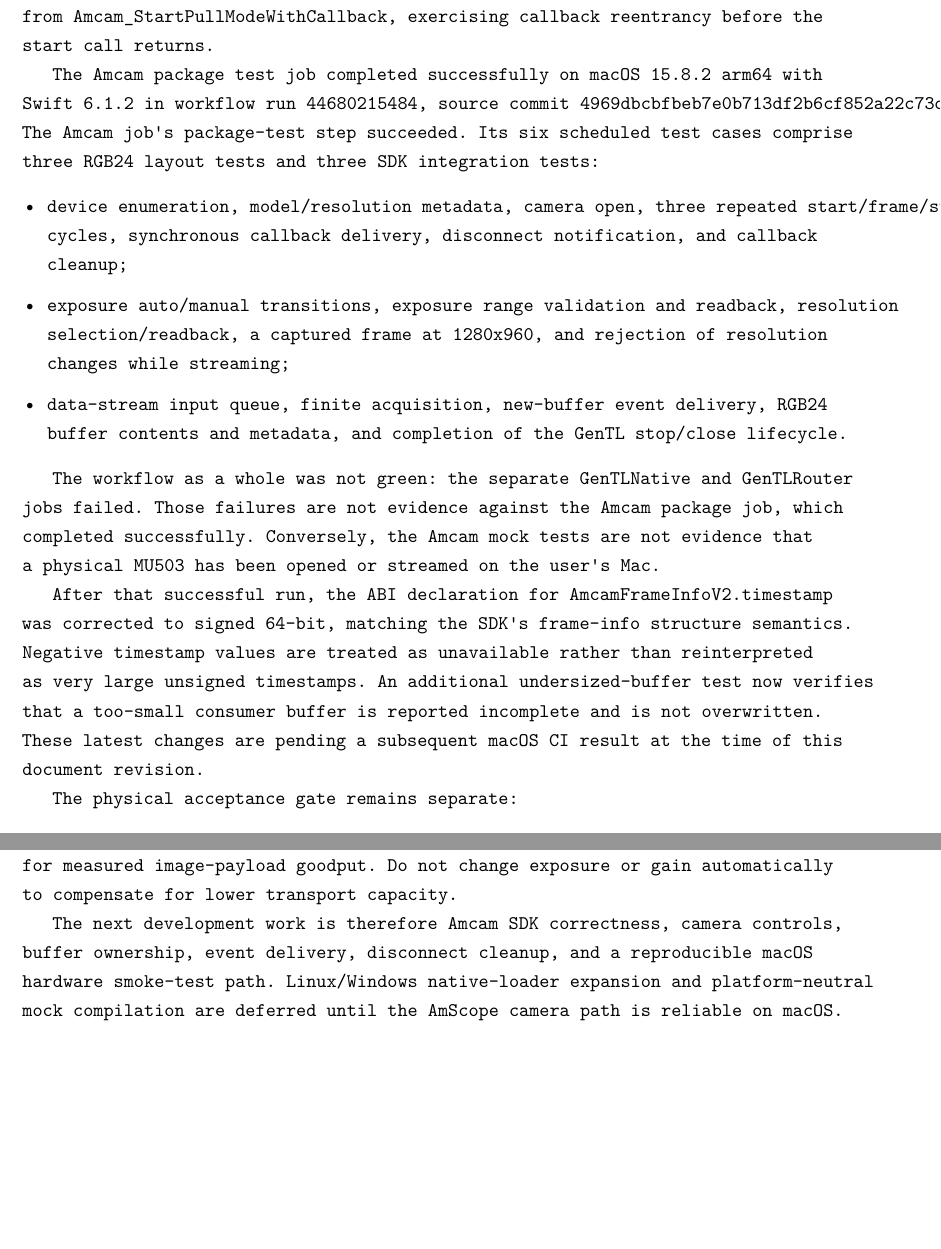
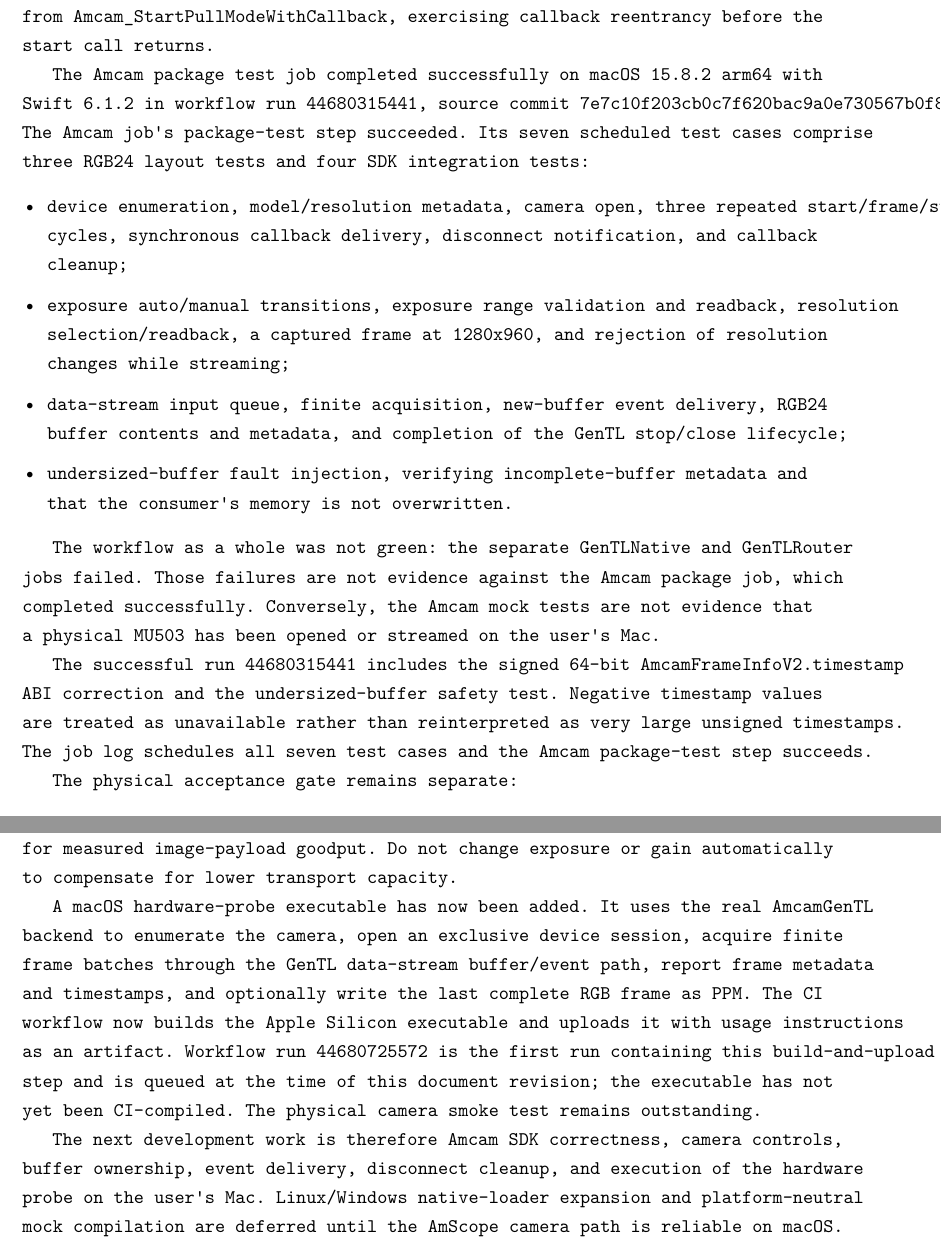
Before and after one commit to Shennagyp/AMSCOPE_DRIVER, a LaTeX document (swift/docs/GENTL_ENGINEERING_RESEARCH.tex): two parts of pages 33 and 34 of 34, joined at a grey line, cut so that both start at the same text, the shorter picture padded with empty space. Compiled offline with XeLaTeX.

Commit message:
Record verified Amcam MU503 integration tests and probe plan

```diff
--- a/swift/docs/GENTL_ENGINEERING_RESEARCH.tex
+++ b/swift/docs/GENTL_ENGINEERING_RESEARCH.tex
@@ -597,16 +597,17 @@
 
 A deterministic native mock SDK was added as a C dynamic library fixture. The fixture is loaded through the same \texttt{dlopen}/\texttt{dlsym} code as the vendor SDK; it is not a Swift fake and does not bypass the ABI boundary. The fixture reports the Amcam SDK version expected by the implementation and models the MU503 preview modes 2560x1922, 1280x960, and 640x480. It deliberately invokes the image callback synchronously from \texttt{Amcam\_StartPullModeWithCallback}, exercising callback reentrancy before the start call returns.
 
-The Amcam package test job completed successfully on macOS 15.8.2 arm64 with Swift 6.1.2 in workflow run \texttt{44680215484}, source commit \texttt{4969dbcbfbeb7e0b713df2b6cf852a22c73d6bb0}. The Amcam job's package-test step succeeded. Its six scheduled test cases comprise three RGB24 layout tests and three SDK integration tests:
+The Amcam package test job completed successfully on macOS 15.8.2 arm64 with Swift 6.1.2 in workflow run \texttt{44680315441}, source commit \texttt{7e7c10f203cb0c7f620bac9a0e730567b0f8b5f3}. The Amcam job's package-test step succeeded. Its seven scheduled test cases comprise three RGB24 layout tests and four SDK integration tests:
 \begin{itemize}
 \item device enumeration, model/resolution metadata, camera open, three repeated start/frame/stop cycles, synchronous callback delivery, disconnect notification, and callback cleanup;
 \item exposure auto/manual transitions, exposure range validation and readback, resolution selection/readback, a captured frame at 1280x960, and rejection of resolution changes while streaming;
-\item data-stream input queue, finite acquisition, new-buffer event delivery, RGB24 buffer contents and metadata, and completion of the GenTL stop/close lifecycle.
+\item data-stream input queue, finite acquisition, new-buffer event delivery, RGB24 buffer contents and metadata, and completion of the GenTL stop/close lifecycle;
+\item undersized-buffer fault injection, verifying incomplete-buffer metadata and that the consumer's memory is not overwritten.
 \end{itemize}
 
 The workflow as a whole was not green: the separate \texttt{GenTLNative} and \texttt{GenTLRouter} jobs failed. Those failures are not evidence against the Amcam package job, which completed successfully. Conversely, the Amcam mock tests are not evidence that a physical MU503 has been opened or streamed on the user's Mac.
 
-After that successful run, the ABI declaration for \texttt{AmcamFrameInfoV2.timestamp} was corrected to signed 64-bit, matching the SDK's frame-info structure semantics. Negative timestamp values are treated as unavailable rather than reinterpreted as very large unsigned timestamps. An additional undersized-buffer test now verifies that a too-small consumer buffer is reported incomplete and is not overwritten. These latest changes are pending a subsequent macOS CI result at the time of this document revision.
+The successful run \texttt{44680315441} includes the signed 64-bit \texttt{AmcamFrameInfoV2.timestamp} ABI correction and the undersized-buffer safety test. Negative timestamp values are treated as unavailable rather than reinterpreted as very large unsigned timestamps. The job log schedules all seven test cases and the Amcam package-test step succeeds.
 
 The physical acceptance gate remains separate:
 \begin{enumerate}
@@ -619,6 +620,8 @@
 
 The previous hardware profile records the user's Mac connection as USB 2.0 High Speed at 480 Mbit/s through the observed hub path. The historical Windows observation of 101 fps at 640x480 is a performance reference, not a promise for the present Mac connection. The SDK path must first measure the actual camera and transport behavior; nominal USB signaling speed and published frame rates are not substitutes for measured image-payload goodput. Do not change exposure or gain automatically to compensate for lower transport capacity.
 
-The next development work is therefore Amcam SDK correctness, camera controls, buffer ownership, event delivery, disconnect cleanup, and a reproducible macOS hardware smoke-test path. Linux/Windows native-loader expansion and platform-neutral mock compilation are deferred until the AmScope camera path is reliable on macOS.
+A macOS hardware-probe executable has now been added. It uses the real AmcamGenTL backend to enumerate the camera, open an exclusive device session, acquire finite frame batches through the GenTL data-stream buffer/event path, report frame metadata and timestamps, and optionally write the last complete RGB frame as PPM. The CI workflow now builds the Apple Silicon executable and uploads it with usage instructions as an artifact. Workflow run \texttt{44680725572} is the first run containing this build-and-upload step and is queued at the time of this document revision; the executable has not yet been CI-compiled. The physical camera smoke test remains outstanding.
+
+The next development work is therefore Amcam SDK correctness, camera controls, buffer ownership, event delivery, disconnect cleanup, and execution of the hardware probe on the user's Mac. Linux/Windows native-loader expansion and platform-neutral mock compilation are deferred until the AmScope camera path is reliable on macOS.
 
 \end{document}
```
